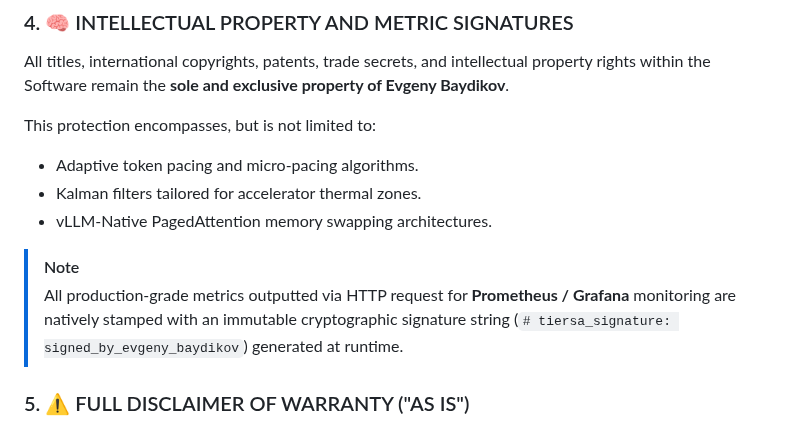
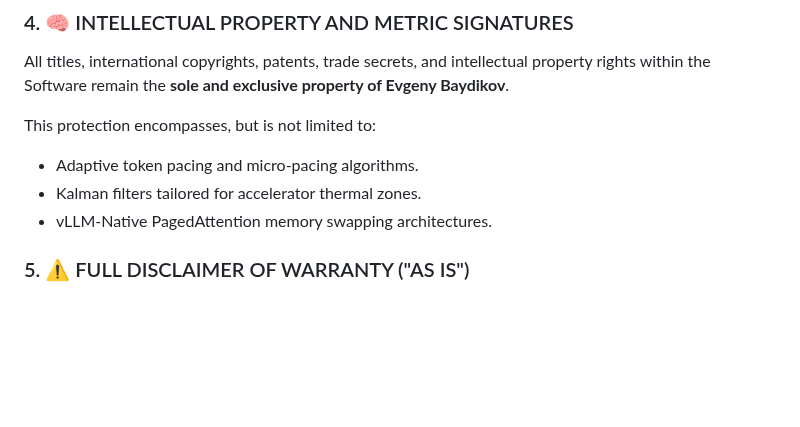
Before and after one commit to ProFoton/TIERSA-Zero-Panic-AI, a Markdown page: LICENSE.md, the part around the change. Rendered like a GitHub page; blank space fills up the shorter version.

```diff
--- a/LICENSE.md
+++ b/LICENSE.md
@@ -55,9 +55,6 @@ This protection encompasses, but is not limited to:
 * Kalman filters tailored for accelerator thermal zones.
 * vLLM-Native PagedAttention memory swapping architectures.
 
-> [!NOTE]
-> All production-grade metrics outputted via HTTP request for **Prometheus / Grafana** monitoring are natively stamped with an immutable cryptographic signature string (`# tiersa_signature: signed_by_evgeny_baydikov`) generated at runtime.
-
 ### 5. ⚠️ FULL DISCLAIMER OF WARRANTY ("AS IS")
 THE SOFTWARE IS PROVIDED **"AS IS"**, WITHOUT WARRANTY OF ANY KIND, EXPRESS OR IMPLIED, INCLUDING BUT NOT LIMITED TO THE WARRANTIES OF MERCHANTABILITY OR FITNESS FOR A PARTICULAR PURPOSE.
 
```
